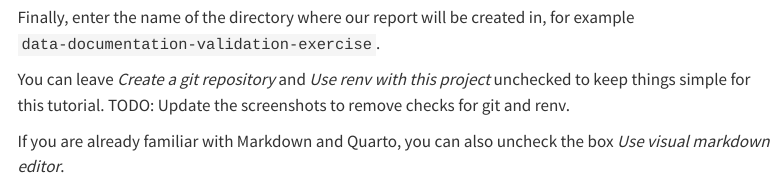
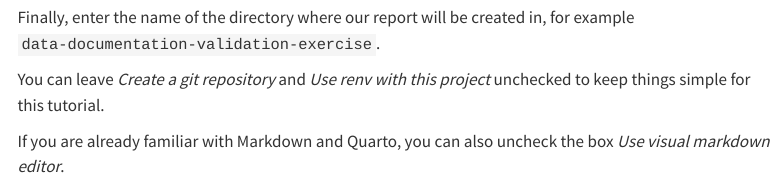
Before and after one commit to lmu-osc/data-documentation-validation-R, a Quarto document (01-tutorial-setup/page1.qmd): the page in a window 1100 px wide, from 1800 px down. Rendered offline with R 4.5, knitr and Pandoc in place of Quarto, with nearby package versions; menus at the side of the page are left out.

Commit message:
Update screenshots of the tutorial setup

```diff
--- a/01-tutorial-setup/page1.qmd
+++ b/01-tutorial-setup/page1.qmd
@@ -36,7 +36,6 @@ Finally, enter the name of the directory where our report will be created in,
 for example `data-documentation-validation-exercise`.
 
 You can leave _Create a git repository_ and _Use renv with this project_ unchecked to keep things simple for this tutorial.
-TODO: Update the screenshots to remove checks for git and renv.
 
 If you are already familiar with Markdown and Quarto,
 you can also uncheck the box _Use visual markdown editor_.
```
Also changed, not shown: 01-tutorial-setup/images/setup_04.png, 01-tutorial-setup/images/setup_05.png.
